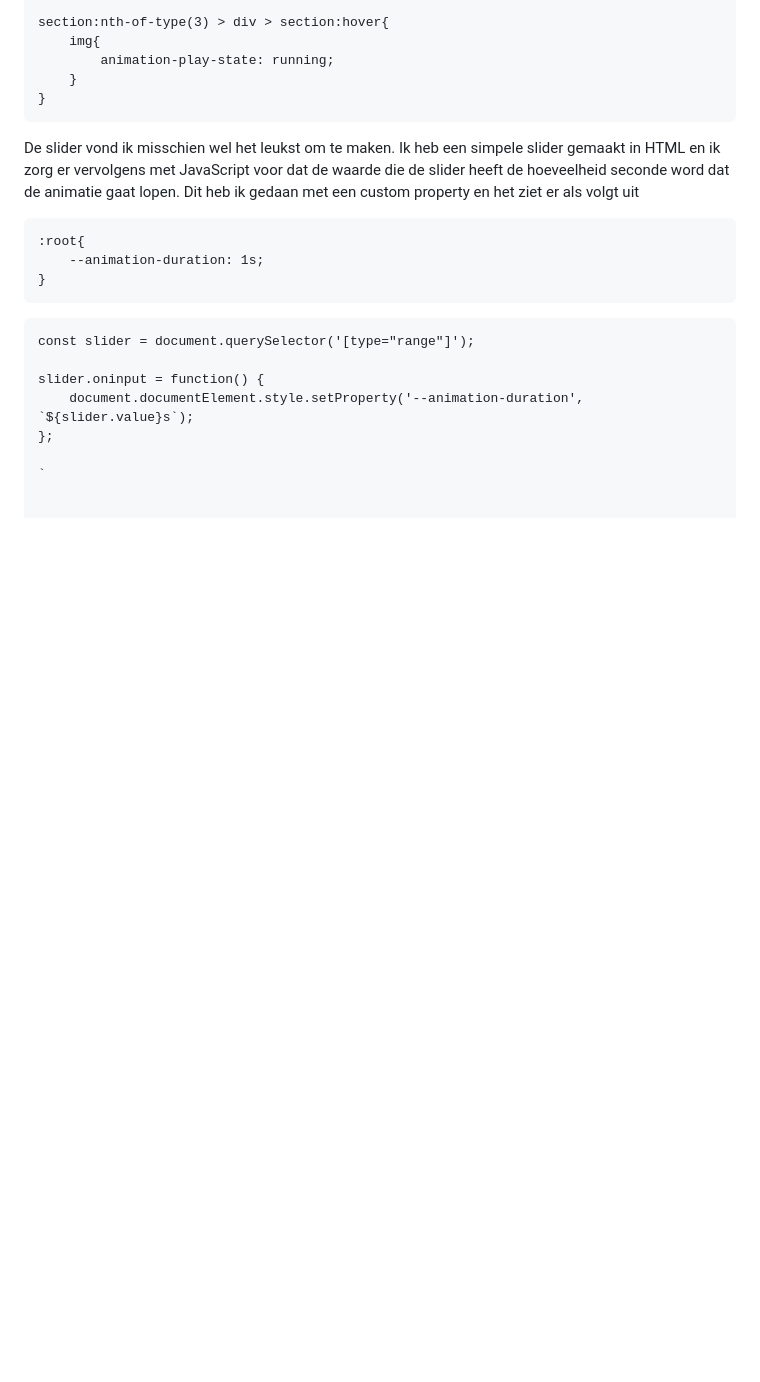
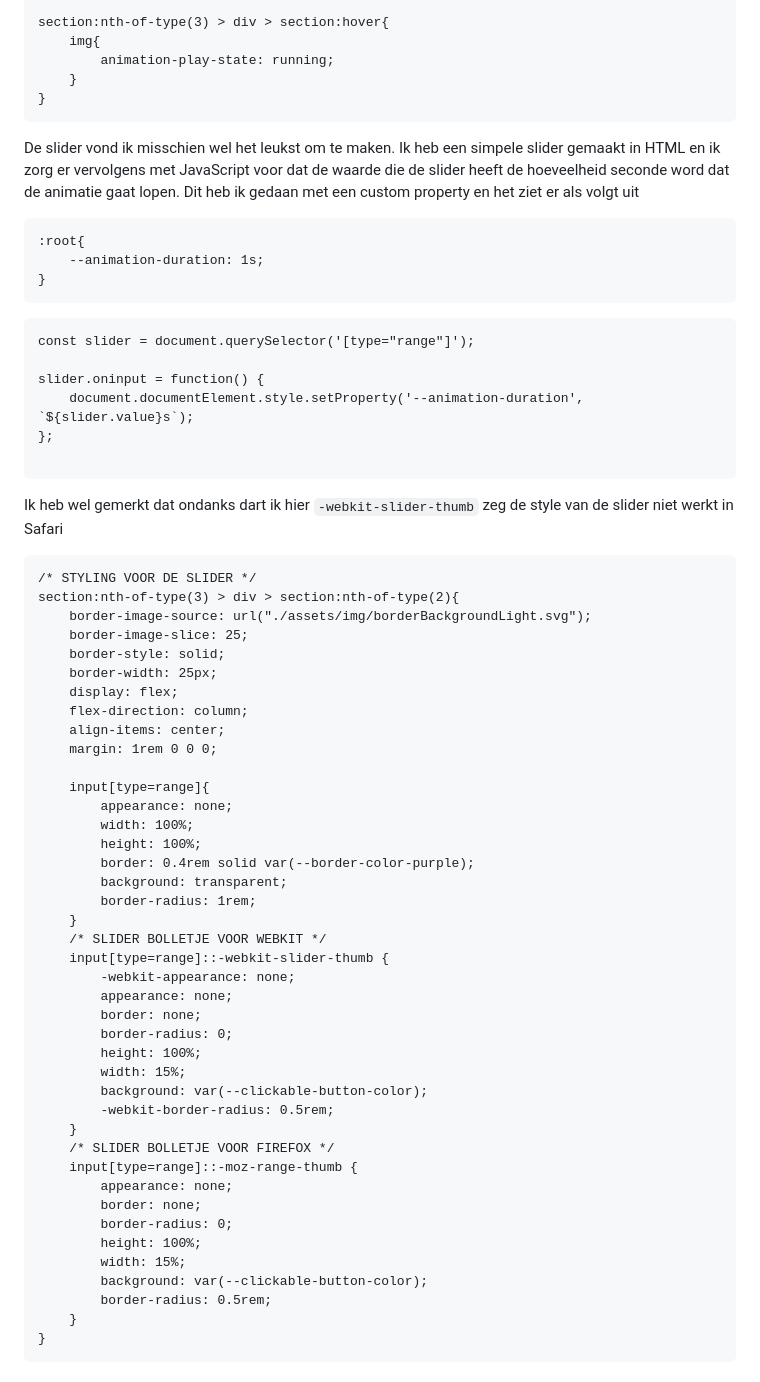
Before and after one commit to maxstrikkers/CSSToTheRescue, a Markdown page: README.md, the part around one of its changes. Rendered like a GitHub page; blank space fills up the shorter version.

````diff
--- a/README.md
+++ b/README.md
@@ -488,4 +488,50 @@ slider.oninput = function() {
     document.documentElement.style.setProperty('--animation-duration', `${slider.value}s`);
 };
 
-`
+```
+Ik heb wel gemerkt dat ondanks dart ik hier ```-webkit-slider-thumb``` zeg de style van de slider niet werkt in Safari
+
+```
+/* STYLING VOOR DE SLIDER */
+section:nth-of-type(3) > div > section:nth-of-type(2){
+    border-image-source: url("./assets/img/borderBackgroundLight.svg");
+    border-image-slice: 25;
+    border-style: solid;
+    border-width: 25px;
+    display: flex;
+    flex-direction: column;
+    align-items: center;
+    margin: 1rem 0 0 0;
+
+    input[type=range]{
+        appearance: none;
+        width: 100%;
+        height: 100%;
+        border: 0.4rem solid var(--border-color-purple);
+        background: transparent;
+        border-radius: 1rem;
+    }
+    /* SLIDER BOLLETJE VOOR WEBKIT */
+    input[type=range]::-webkit-slider-thumb {
+        -webkit-appearance: none;
+        appearance: none;
+        border: none;
+        border-radius: 0;
+        height: 100%;
+        width: 15%;
+        background: var(--clickable-button-color);
+        -webkit-border-radius: 0.5rem;
+    }
+    /* SLIDER BOLLETJE VOOR FIREFOX */
+    input[type=range]::-moz-range-thumb {
+        appearance: none;
+        border: none;
+        border-radius: 0;
+        height: 100%;
+        width: 15%;
+        background: var(--clickable-button-color);
+        border-radius: 0.5rem;
+    }
+}
+```
+
````
Also changed, not shown: other parts of README.md (+16 -0 lines).
